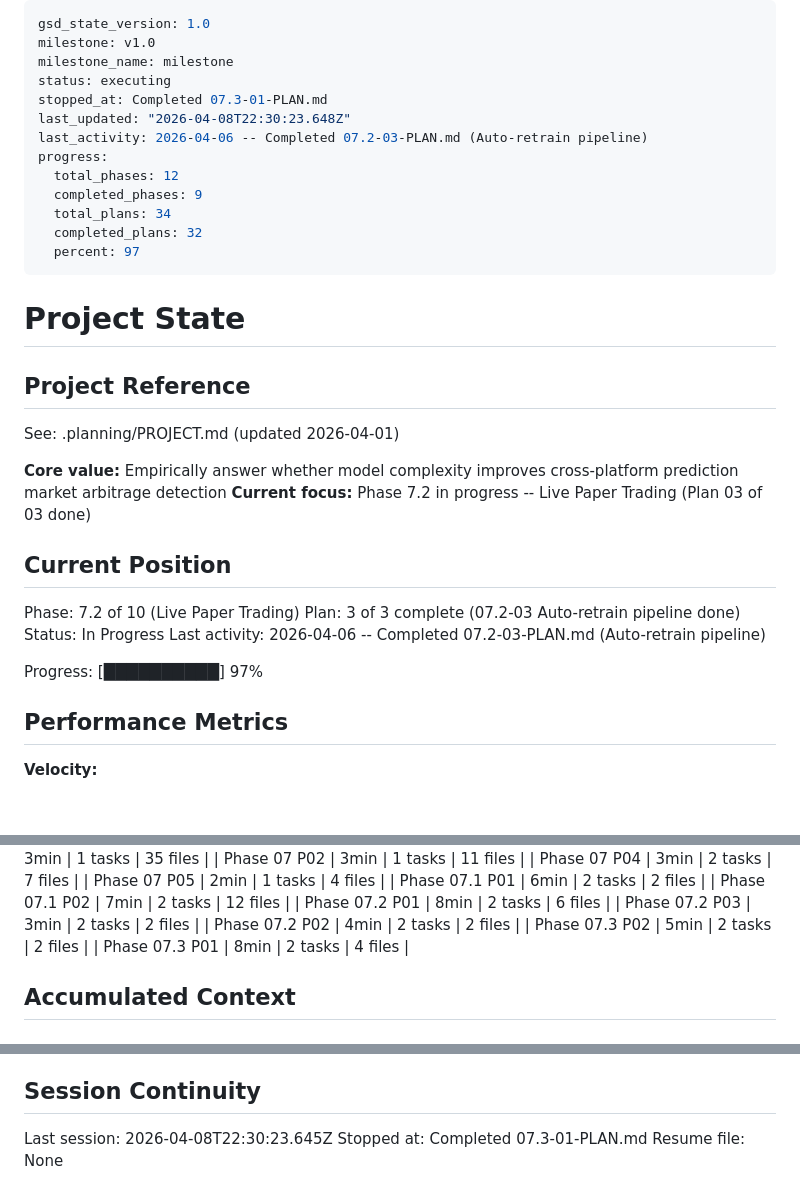
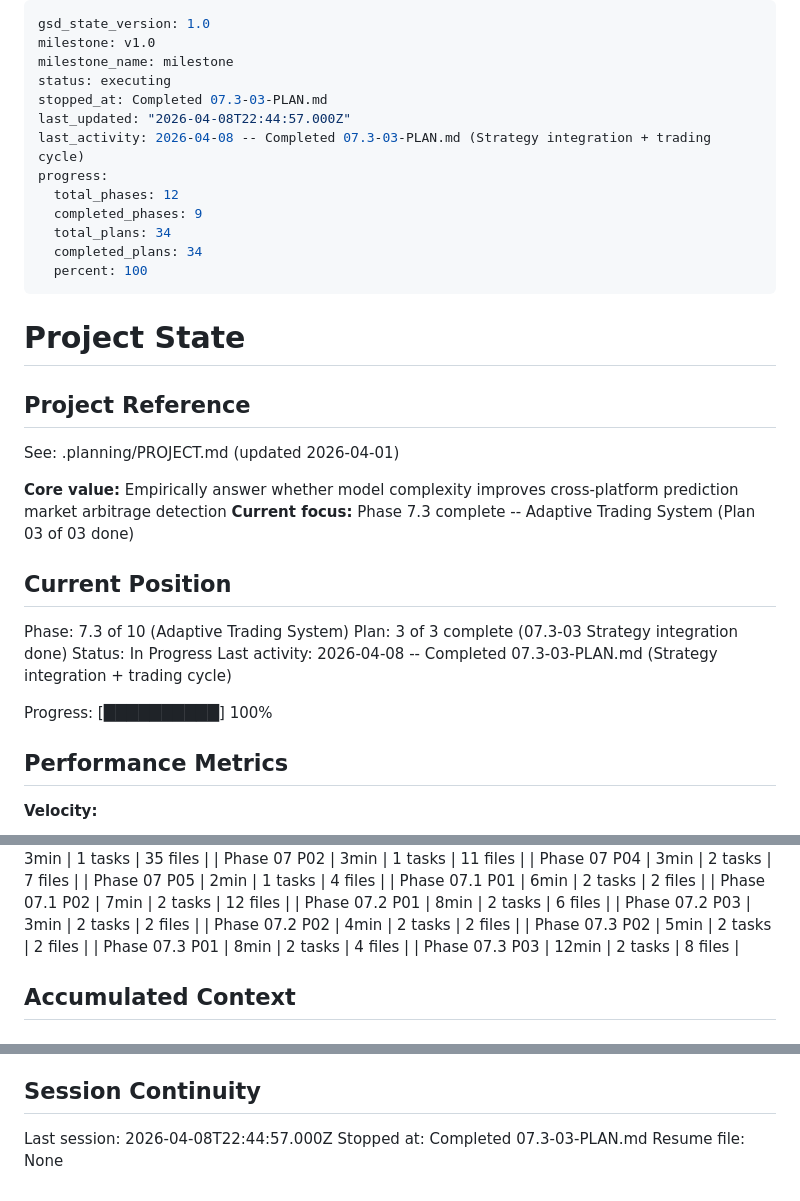
Before and after one commit to Iansabia/DS340-Project, a Markdown page: .planning/STATE.md, 3 parts joined by grey strips. Rendered like a GitHub page; blank space fills up the shorter version.

Commit message:
docs(07.3-03): complete strategy integration plan
- SUMMARY.md with all task commits and decisions
- STATE.md updated to 07.3-03 complete, 100% progress
- ROADMAP.md progress updated for phase 7.3

Co-Authored-By: Claude Opus 4.6 (1M context) <noreply@anthropic.com>

```diff
--- a/.planning/STATE.md
+++ b/.planning/STATE.md
@@ -3,15 +3,15 @@ gsd_state_version: 1.0
 milestone: v1.0
 milestone_name: milestone
 status: executing
-stopped_at: Completed 07.3-01-PLAN.md
-last_updated: "2026-04-08T22:30:23.648Z"
-last_activity: 2026-04-06 -- Completed 07.2-03-PLAN.md (Auto-retrain pipeline)
+stopped_at: Completed 07.3-03-PLAN.md
+last_updated: "2026-04-08T22:44:57.000Z"
+last_activity: 2026-04-08 -- Completed 07.3-03-PLAN.md (Strategy integration + trading cycle)
 progress:
   total_phases: 12
   completed_phases: 9
   total_plans: 34
-  completed_plans: 32
-  percent: 97
+  completed_plans: 34
+  percent: 100
 ---
 
 # Project State
@@ -21,16 +21,16 @@ progress:
 See: .planning/PROJECT.md (updated 2026-04-01)
 
 **Core value:** Empirically answer whether model complexity improves cross-platform prediction market arbitrage detection
-**Current focus:** Phase 7.2 in progress -- Live Paper Trading (Plan 03 of 03 done)
+**Current focus:** Phase 7.3 complete -- Adaptive Trading System (Plan 03 of 03 done)
 
 ## Current Position
 
-Phase: 7.2 of 10 (Live Paper Trading)
-Plan: 3 of 3 complete (07.2-03 Auto-retrain pipeline done)
+Phase: 7.3 of 10 (Adaptive Trading System)
+Plan: 3 of 3 complete (07.3-03 Strategy integration done)
 Status: In Progress
-Last activity: 2026-04-06 -- Completed 07.2-03-PLAN.md (Auto-retrain pipeline)
+Last activity: 2026-04-08 -- Completed 07.3-03-PLAN.md (Strategy integration + trading cycle)
 
-Progress: [██████████] 97%
+Progress: [██████████] 100%
 
 ## Performance Metrics
 
@@ -81,6 +81,7 @@ Progress: [██████████] 97%
 | Phase 07.2 P02 | 4min | 2 tasks | 2 files |
 | Phase 07.3 P02 | 5min | 2 tasks | 2 files |
 | Phase 07.3 P01 | 8min | 2 tasks | 4 files |
+| Phase 07.3 P03 | 12min | 2 tasks | 8 files |
 
 ## Accumulated Context
 
@@ -176,6 +178,6 @@ None yet.
 
 ## Session Continuity
 
-Last session: 2026-04-08T22:30:23.645Z
-Stopped at: Completed 07.3-01-PLAN.md
+Last session: 2026-04-08T22:44:57.000Z
+Stopped at: Completed 07.3-03-PLAN.md
 Resume file: None
```
Also changed, not shown: other parts of .planning/STATE.md (+1 -0 lines), .planning/ROADMAP.md (+1 -1 lines), 1 other file.
